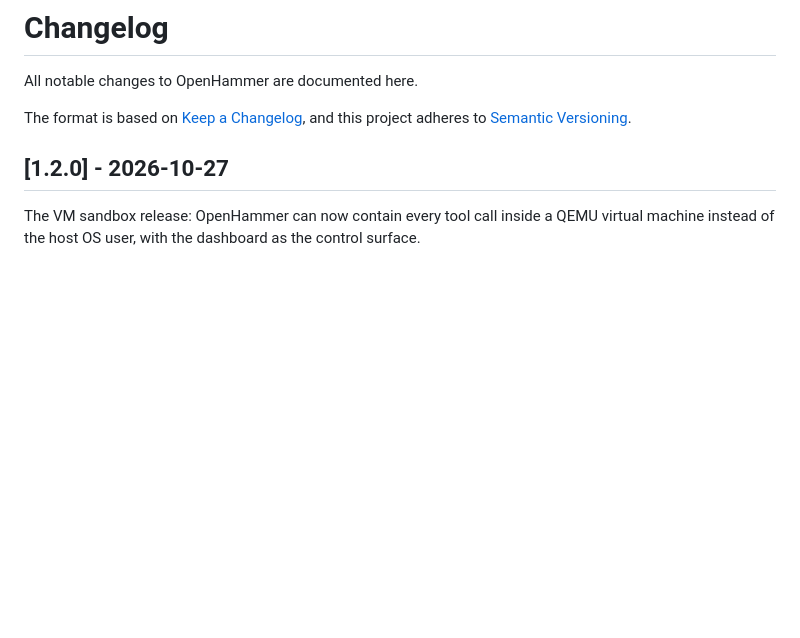
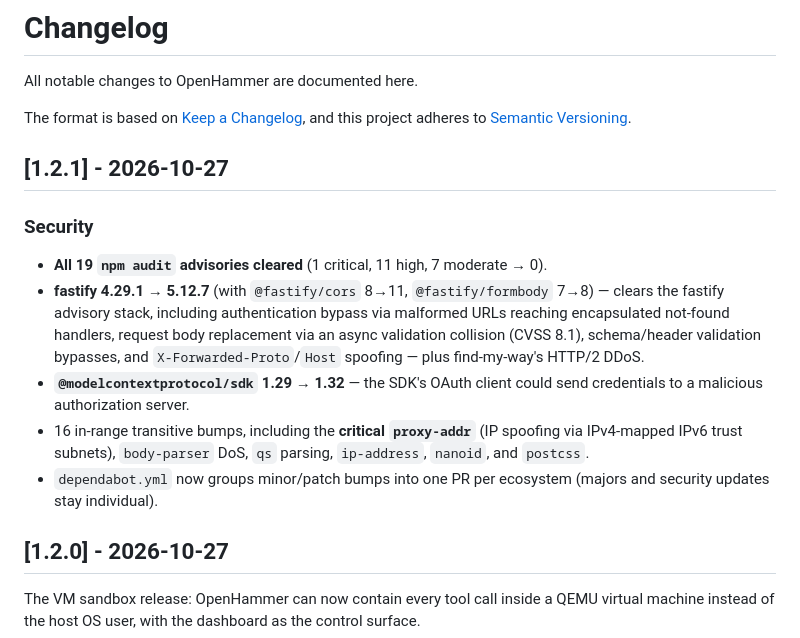
Before and after one commit to harry-hathorn/openhammer, a Markdown page: CHANGELOG.md, the part around the change. GitHub-like rendering; blank space fills up the shorter version.

Commit message:
docs(changelog): v1.2.1

```diff
--- a/CHANGELOG.md
+++ b/CHANGELOG.md
@@ -4,6 +4,15 @@ All notable changes to OpenHammer are documented here.
 
 The format is based on [Keep a Changelog](https://keepachangelog.com/en/1.1.0/),
 and this project adheres to [Semantic Versioning](https://semver.org/spec/v2.0.0.html).
+
+## [1.2.1] - 2026-10-27
+
+### Security
+- **All 19 `npm audit` advisories cleared** (1 critical, 11 high, 7 moderate → 0).
+- **fastify 4.29.1 → 5.12.7** (with `@fastify/cors` 8→11, `@fastify/formbody` 7→8) — clears the fastify advisory stack, including authentication bypass via malformed URLs reaching encapsulated not-found handlers, request body replacement via an async validation collision (CVSS 8.1), schema/header validation bypasses, and `X-Forwarded-Proto`/`Host` spoofing — plus find-my-way's HTTP/2 DDoS.
+- **`@modelcontextprotocol/sdk` 1.29 → 1.32** — the SDK's OAuth client could send credentials to a malicious authorization server.
+- 16 in-range transitive bumps, including the **critical `proxy-addr`** (IP spoofing via IPv4-mapped IPv6 trust subnets), `body-parser` DoS, `qs` parsing, `ip-address`, `nanoid`, and `postcss`.
+- `dependabot.yml` now groups minor/patch bumps into one PR per ecosystem (majors and security updates stay individual).
 
 ## [1.2.0] - 2026-10-27
 
```
